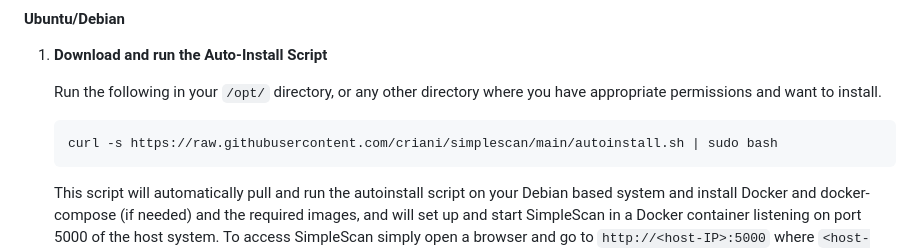
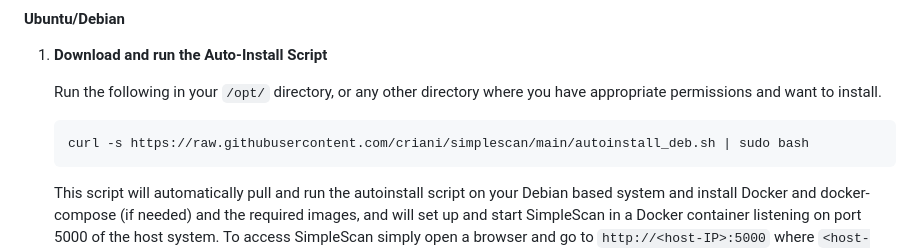
Before and after one commit to criani/simplescan, a Markdown page: README.md, the part around the change. Drawn GitHub-style.

````diff
--- a/README.md
+++ b/README.md
@@ -36,7 +36,7 @@ SimpleScan can be easily installed and run in a Docker container. This method is
    Run the following in your `/opt/` directory, or any other directory where you have appropriate permissions and want to install.
 
    ```sh
-   curl -s https://raw.githubusercontent.com/criani/simplescan/main/autoinstall.sh | sudo bash
+   curl -s https://raw.githubusercontent.com/criani/simplescan/main/autoinstall_deb.sh | sudo bash
    ```
    This script will automatically pull and run the autoinstall script on your Debian based system and install Docker and docker-compose (if needed) and the required images, and will set up and start SimpleScan in a Docker container listening on port 5000 of the host system.
    To access SimpleScan simply open a browser and go to `http://<host-IP>:5000` where `<host-IP>` is the IP address of the Docker host. Scans will persist on the host in /opt/simplescan/scans and reports will be in /opt/simplescan/reports.
````
